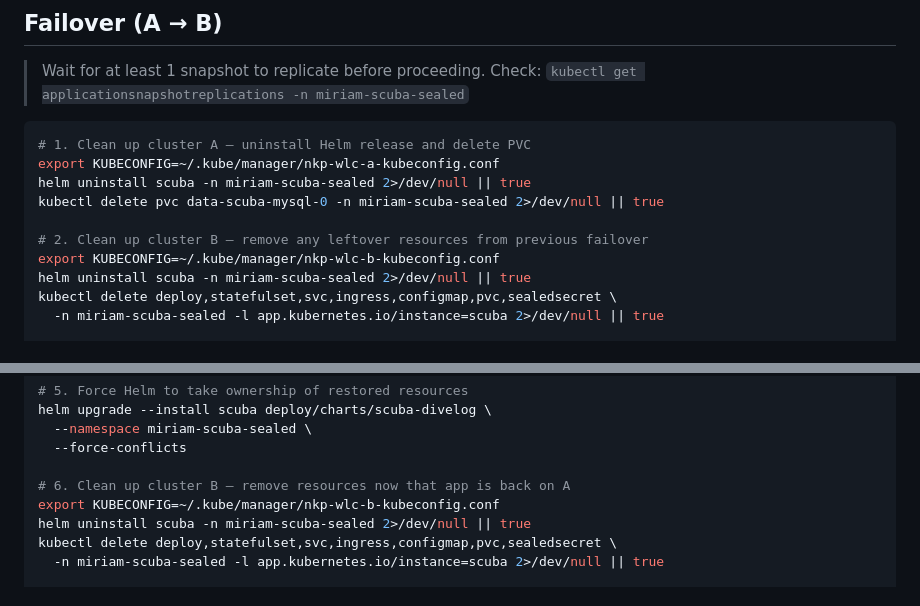
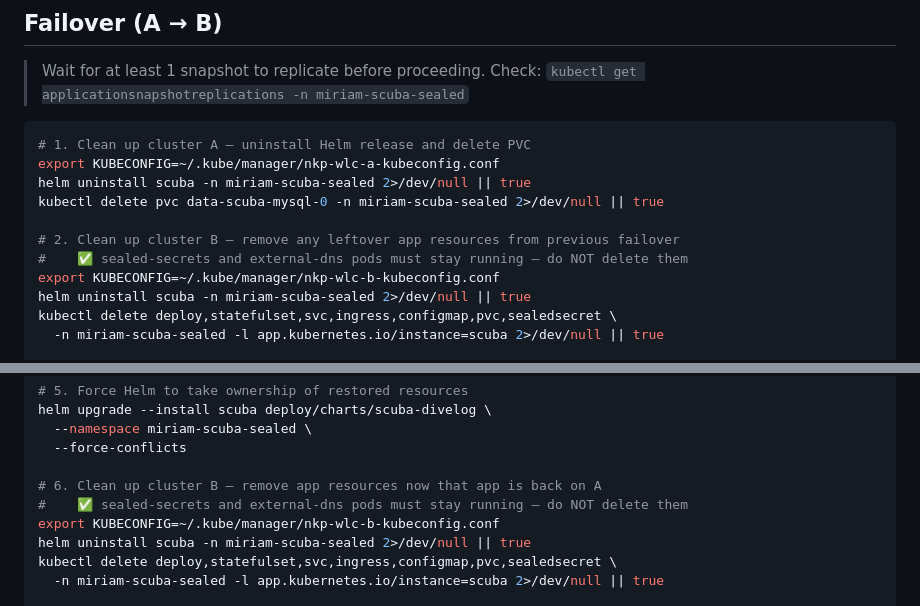
Before and after one commit to miriamcsn/nkp-scuba-divelog, a Markdown page: ndk-sealed/RUNBOOK.md, 2 parts joined by grey strips. GitHub-like rendering.

Commit message:
v3: clarify sealed-secrets and external-dns must stay running during cleanup

```diff
--- a/ndk-sealed/RUNBOOK.md
+++ b/ndk-sealed/RUNBOOK.md
@@ -130,7 +130,8 @@ export KUBECONFIG=~/.kube/manager/nkp-wlc-a-kubeconfig.conf
 helm uninstall scuba -n miriam-scuba-sealed 2>/dev/null || true
 kubectl delete pvc data-scuba-mysql-0 -n miriam-scuba-sealed 2>/dev/null || true
 
-# 2. Clean up cluster B — remove any leftover resources from previous failover
+# 2. Clean up cluster B — remove any leftover app resources from previous failover
+#    ✅ sealed-secrets and external-dns pods must stay running — do NOT delete them
 export KUBECONFIG=~/.kube/manager/nkp-wlc-b-kubeconfig.conf
 helm uninstall scuba -n miriam-scuba-sealed 2>/dev/null || true
 kubectl delete deploy,statefulset,svc,ingress,configmap,pvc,sealedsecret \
@@ -198,7 +199,8 @@ helm upgrade --install scuba deploy/charts/scuba-divelog \
   --namespace miriam-scuba-sealed \
   --force-conflicts
 
-# 6. Clean up cluster B — remove resources now that app is back on A
+# 6. Clean up cluster B — remove app resources now that app is back on A
+#    ✅ sealed-secrets and external-dns pods must stay running — do NOT delete them
 export KUBECONFIG=~/.kube/manager/nkp-wlc-b-kubeconfig.conf
 helm uninstall scuba -n miriam-scuba-sealed 2>/dev/null || true
 kubectl delete deploy,statefulset,svc,ingress,configmap,pvc,sealedsecret \
```
